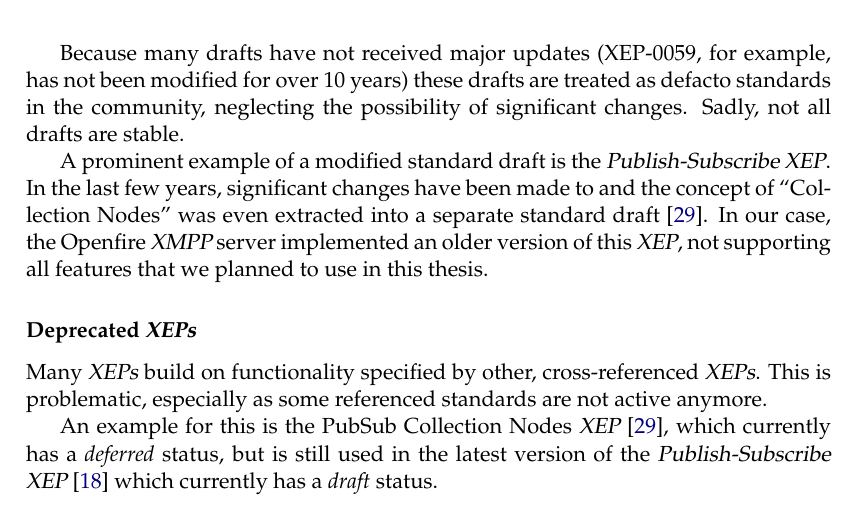
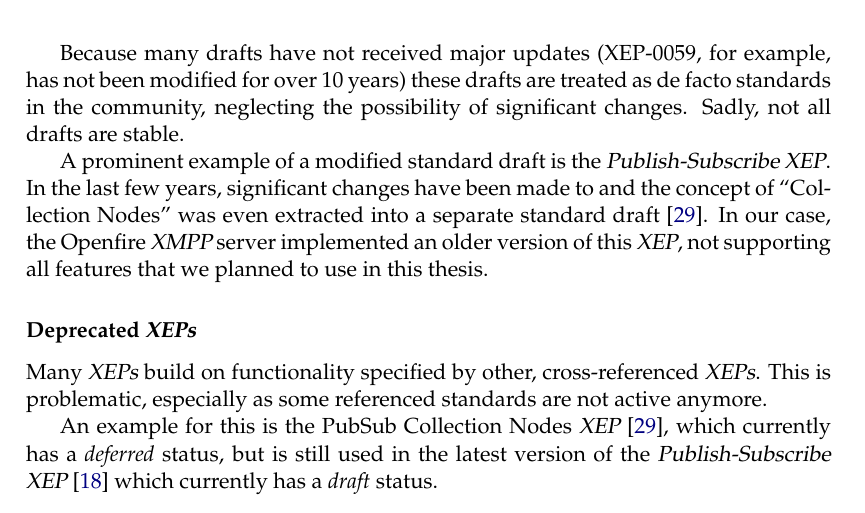
Before and after one commit to xmpp-grid-broker/documents, a LaTeX thesis (documents/final-submission-document/final-submission-document.tex, which reads documents/final-submission-document/chapters/5_discussion_and_conclusion.tex): part of page 34 of 63, cut so that both start at the same text. Compiled offline with pdfLaTeX.

Commit message:
Minor reformatting and language changes

```diff
--- a/documents/final-submission-document/chapters/5_discussion_and_conclusion.tex
+++ b/documents/final-submission-document/chapters/5_discussion_and_conclusion.tex
@@ -89,10 +89,12 @@ Most concepts and term definitions differ or overlap slightly, making it difficu
 It also makes the use of a consistent terminology impossible, as some concepts from \gls{xmpp}/\glspl{xep} are not reflected in \gls{sacm} terminology and vice versa.
 
 \subsubsection{\glspl{xep} Draft Versions}
-Many of the used \gls{xmpp} Extension Procotols (\glspl{xep}) are not yet final but still in the draft phase. Most notably, these include the Publish-Subscribe (XEP-0060 and XEP-0248), Result Set Management (XEP-0059) and BOSH (XEP-0206) \glspl{xep}.
+Many of the used \gls{xmpp} Extension Procotols (\glspl{xep}) are not yet final but still in the draft phase.
+Most notably, these include the Publish-Subscribe (XEP-0060 and XEP-0248), Result Set Management (XEP-0059) and BOSH (XEP-0206) \glspl{xep}.
 Only the core \glspl{xep}, such as Service Discovery (XEP-0030) and Data Forms (XEP-0004), are declared as final.
 
-Because many drafts have not received major updates (XEP-0059, for example, has not been modified for over 10 years) these drafts are treated as defacto standards in the community, neglecting the possibility of significant changes. Sadly, not all drafts are stable.
+Because many drafts have not received major updates (XEP-0059, for example, has not been modified for over 10 years) these drafts are treated as de facto standards in the community, neglecting the possibility of significant changes.
+Sadly, not all drafts are stable.
 
 A prominent example of a modified standard draft is the \gls{publish-subscribe} \gls{xep}.
 In the last few years, significant changes have been made to and the concept of ``Collection Nodes'' was even extracted into a separate standard draft \cite{xep-0248}.
```
